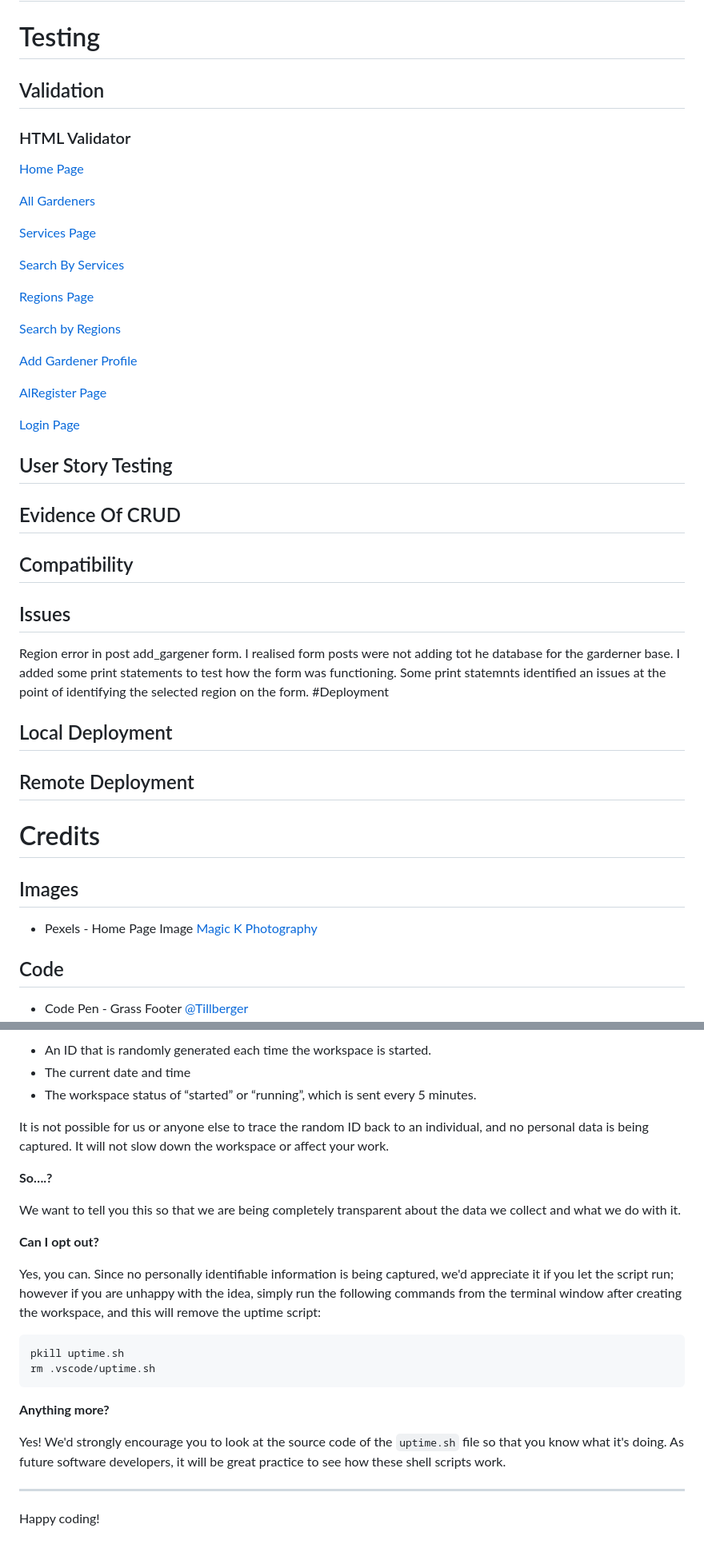
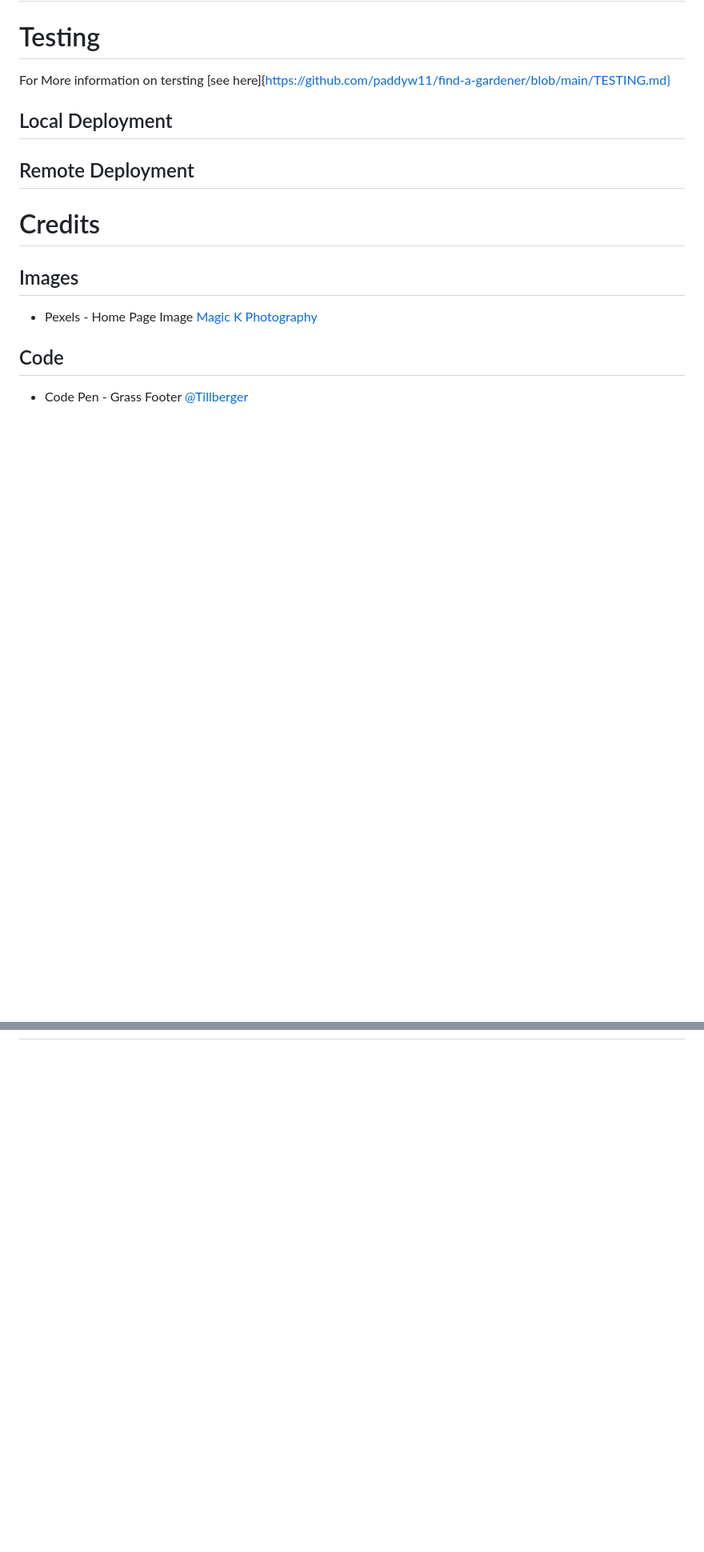
Before and after one commit to paddyw11/find-a-gardener, a Markdown page: README.md, 2 parts joined by grey strips. Shown: that part at 80% size. Drawn GitHub-style; blank space fills up the shorter version.

Commit message:
docs: creation of testing markdown and work on the readme

````diff
--- a/README.md
+++ b/README.md
@@ -243,39 +243,10 @@ To follow best practice, wireframes have been developed to guide the project thr
 
 # Testing
 
-## Validation
-
-### HTML Validator
-
-[Home Page](https://validator.w3.org/nu/?doc=https%3A%2F%2F8080-paddyw11-findagardener-kmry0yh0br8.ws-eu110.gitpod.io%2F)
-
-[All Gardeners]()
-
-[Services Page]()
-
-[Search By Services]()
-
-[Regions Page]()
-
-[Search by Regions]()
-
-[Add Gardener Profile]()
-
-[AlRegister Page]()
-
-[Login Page]()
+For More information on tersting [see here]{https://github.com/paddyw11/find-a-gardener/blob/main/TESTING.md}
 
 
-## User Story Testing
 
-## Evidence Of CRUD
-
-## Compatibility
-
-## Issues
-
-Region error in post add_gargener form. I realised form posts were not adding tot he database for the garderner base. I added some print statements to test how the form was functioning. Some print statemnts identified an issues at the point of identifying the selected region on the form.
-#Deployment
 
 ## Local Deployment
 
@@ -367,26 +266,0 @@ For everyday usage of Gitpod, it doesn’t have any effect at all. The script on
-- An ID that is randomly generated each time the workspace is started.
-- The current date and time
-- The workspace status of “started” or “running”, which is sent every 5 minutes.
-
-It is not possible for us or anyone else to trace the random ID back to an individual, and no personal data is being captured. It will not slow down the workspace or affect your work.
-
-**So….?**
-
-We want to tell you this so that we are being completely transparent about the data we collect and what we do with it.
-
-**Can I opt out?**
-
-Yes, you can. Since no personally identifiable information is being captured, we'd appreciate it if you let the script run; however if you are unhappy with the idea, simply run the following commands from the terminal window after creating the workspace, and this will remove the uptime script:
-
-```
-pkill uptime.sh
-rm .vscode/uptime.sh
-```
-
-**Anything more?**
-
-Yes! We'd strongly encourage you to look at the source code of the `uptime.sh` file so that you know what it's doing. As future software developers, it will be great practice to see how these shell scripts work.
-
----
-
-Happy coding!
````
Also changed, not shown: other parts of README.md (+0 -71 lines), TESTING.md (added, +111 -0 lines), documentation/readme/css-validator.png (added).
